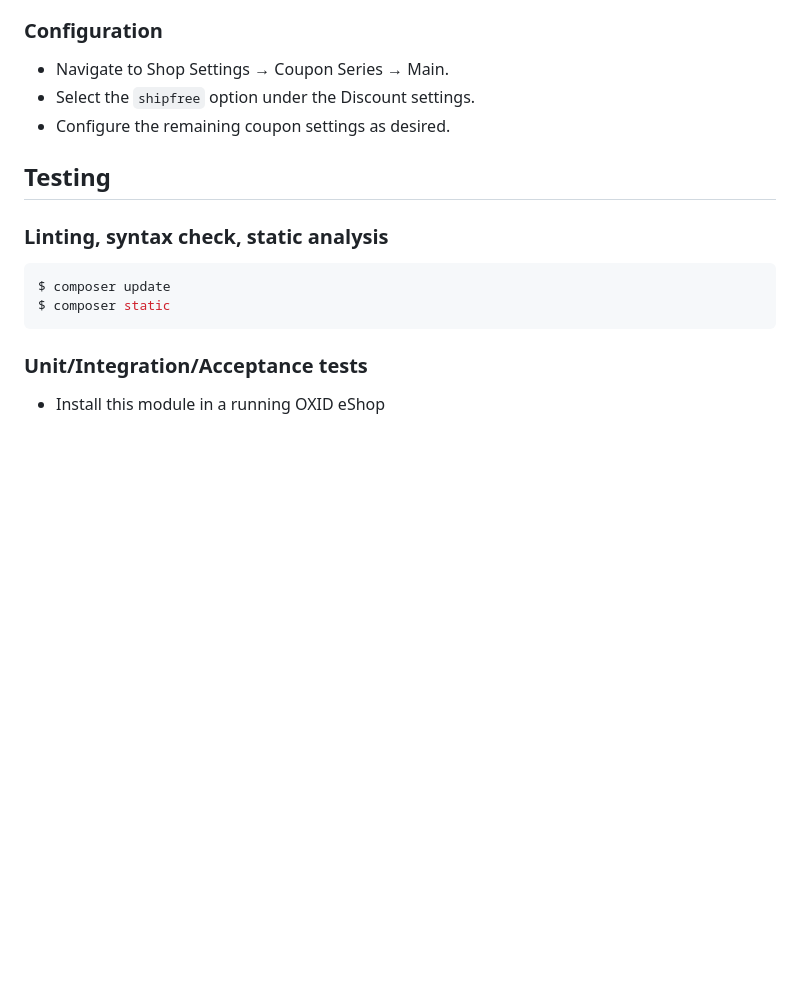
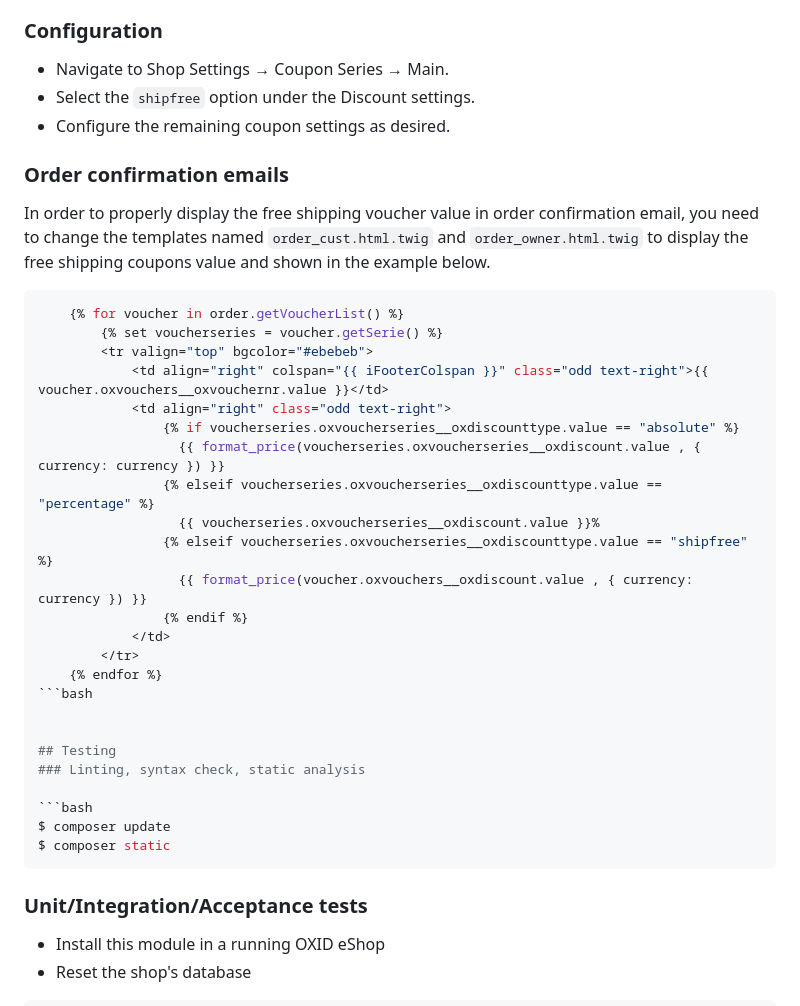
Before and after one commit to OXID-eSales/freeshipping-coupons-module, a Markdown page: README.md, the part around the change. Drawn GitHub-style; blank space fills up the shorter version.

Commit message:
OXDEV-8484 Add information about order confirmation email templates

````diff
--- a/README.md
+++ b/README.md
@@ -44,6 +44,30 @@ effectively providing the user with free delivery.
 - Select the ``shipfree`` option under the Discount settings.
 - Configure the remaining coupon settings as desired.
 
+### Order confirmation emails
+
+In order to properly display the free shipping voucher value in order confirmation email, you need to change the templates
+named ``order_cust.html.twig`` and ``order_owner.html.twig`` to display the free shipping coupons value and shown in the example below.
+
+```bash
+    {% for voucher in order.getVoucherList() %}
+        {% set voucherseries = voucher.getSerie() %}
+        <tr valign="top" bgcolor="#ebebeb">
+            <td align="right" colspan="{{ iFooterColspan }}" class="odd text-right">{{ voucher.oxvouchers__oxvouchernr.value }}</td>
+            <td align="right" class="odd text-right">
+                {% if voucherseries.oxvoucherseries__oxdiscounttype.value == "absolute" %}
+                  {{ format_price(voucherseries.oxvoucherseries__oxdiscount.value , { currency: currency }) }}
+                {% elseif voucherseries.oxvoucherseries__oxdiscounttype.value == "percentage" %}
+                  {{ voucherseries.oxvoucherseries__oxdiscount.value }}%
+                {% elseif voucherseries.oxvoucherseries__oxdiscounttype.value == "shipfree" %}
+                  {{ format_price(voucher.oxvouchers__oxdiscount.value , { currency: currency }) }}
+                {% endif %}
+            </td>
+        </tr>
+    {% endfor %}
+```bash
+
+
 ## Testing
 ### Linting, syntax check, static analysis
 
````
